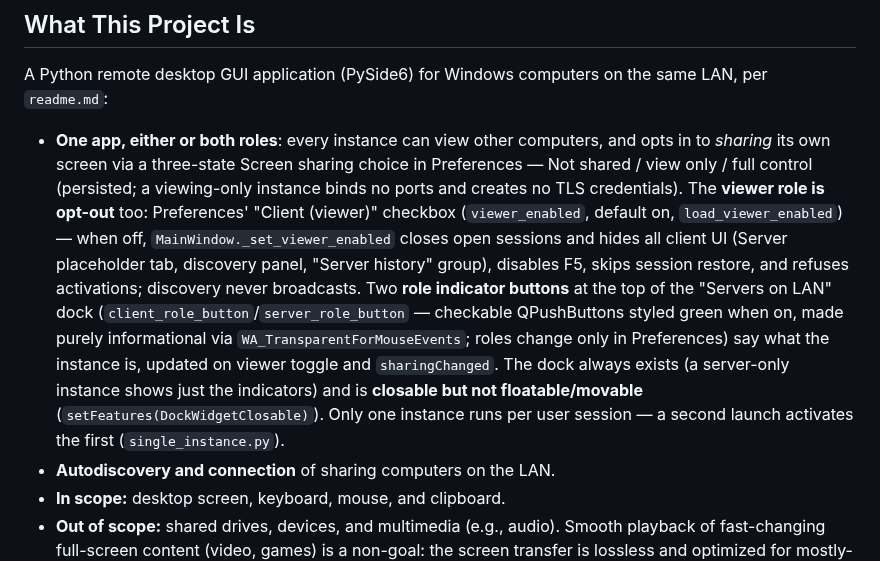
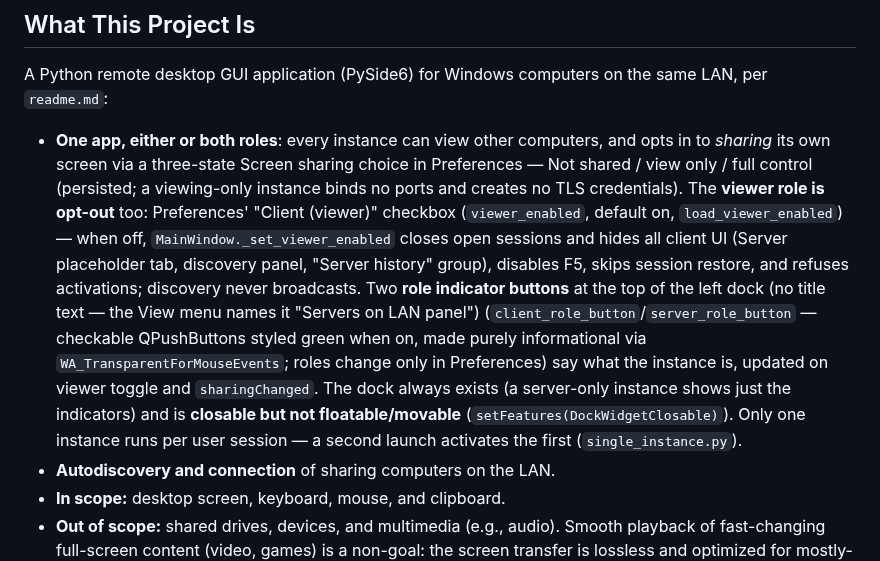
Before and after one commit to jamesabel/remotedesktop, a Markdown page: CLAUDE.md, the part around the change. Drawn GitHub-style.

```diff
--- a/CLAUDE.md
+++ b/CLAUDE.md
@@ -6,7 +6,7 @@ This file provides guidance to Claude Code (claude.ai/code) when working with co
 
 A Python remote desktop GUI application (PySide6) for Windows computers on the same LAN, per `readme.md`:
 
-- **One app, either or both roles**: every instance can view other computers, and opts in to *sharing* its own screen via a three-state Screen sharing choice in Preferences — Not shared / view only / full control (persisted; a viewing-only instance binds no ports and creates no TLS credentials). The **viewer role is opt-out** too: Preferences' "Client (viewer)" checkbox (`viewer_enabled`, default on, `load_viewer_enabled`) — when off, `MainWindow._set_viewer_enabled` closes open sessions and hides all client UI (Server placeholder tab, discovery panel, "Server history" group), disables F5, skips session restore, and refuses activations; discovery never broadcasts. Two **role indicator buttons** at the top of the "Servers on LAN" dock (`client_role_button`/`server_role_button` — checkable QPushButtons styled green when on, made purely informational via `WA_TransparentForMouseEvents`; roles change only in Preferences) say what the instance is, updated on viewer toggle and `sharingChanged`. The dock always exists (a server-only instance shows just the indicators) and is **closable but not floatable/movable** (`setFeatures(DockWidgetClosable)`). Only one instance runs per user session — a second launch activates the first (`single_instance.py`).
+- **One app, either or both roles**: every instance can view other computers, and opts in to *sharing* its own screen via a three-state Screen sharing choice in Preferences — Not shared / view only / full control (persisted; a viewing-only instance binds no ports and creates no TLS credentials). The **viewer role is opt-out** too: Preferences' "Client (viewer)" checkbox (`viewer_enabled`, default on, `load_viewer_enabled`) — when off, `MainWindow._set_viewer_enabled` closes open sessions and hides all client UI (Server placeholder tab, discovery panel, "Server history" group), disables F5, skips session restore, and refuses activations; discovery never broadcasts. Two **role indicator buttons** at the top of the left dock (no title text — the View menu names it "Servers on LAN panel") (`client_role_button`/`server_role_button` — checkable QPushButtons styled green when on, made purely informational via `WA_TransparentForMouseEvents`; roles change only in Preferences) say what the instance is, updated on viewer toggle and `sharingChanged`. The dock always exists (a server-only instance shows just the indicators) and is **closable but not floatable/movable** (`setFeatures(DockWidgetClosable)`). Only one instance runs per user session — a second launch activates the first (`single_instance.py`).
 - **Autodiscovery and connection** of sharing computers on the LAN.
 - **In scope:** desktop screen, keyboard, mouse, and clipboard.
 - **Out of scope:** shared drives, devices, and multimedia (e.g., audio). Smooth playback of fast-changing full-screen content (video, games) is a non-goal: the screen transfer is lossless and optimized for mostly-static desktop work, not for video bandwidth.
```
Also changed, not shown: readme.md (+1 -1 lines), docs/media/server-demo.gif, 2 other files.
